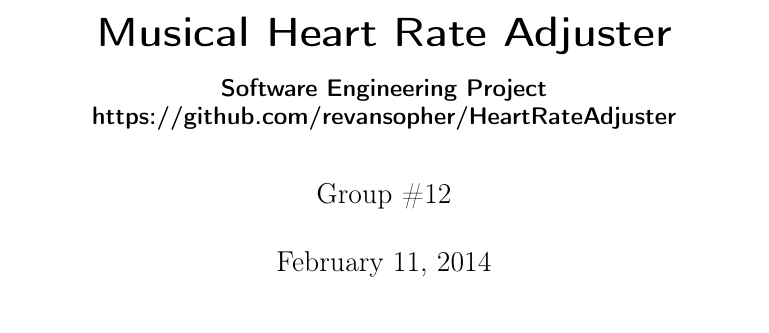
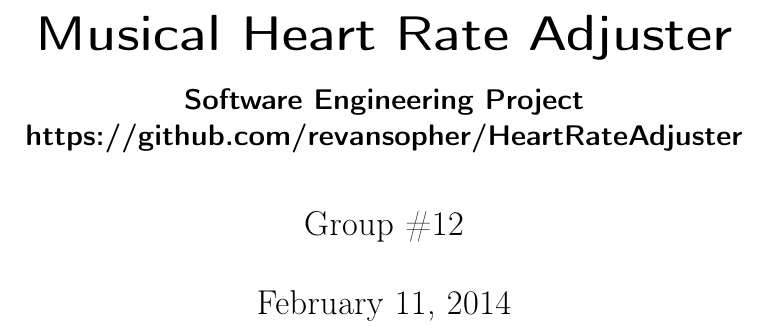
Before and after one commit to revan/HeartRateAdjuster, a LaTeX document (report.tex): part of page 1 of 25 before the commit and part of page 1 of 23 after it, cut so that both start at the same text. Compiled offline with pdfLaTeX.

Commit message:
12pt font

```diff
--- a/report.tex
+++ b/report.tex
@@ -1,4 +1,4 @@
-\documentclass[letterpaper,english]{scrreprt}
+\documentclass[letterpaper,english, 12pt]{scrreprt}
 \usepackage[T1]{fontenc}
 \usepackage{array}
 \usepackage{graphicx}
```
Also changed, not shown: report.pdf, 1 other file.
